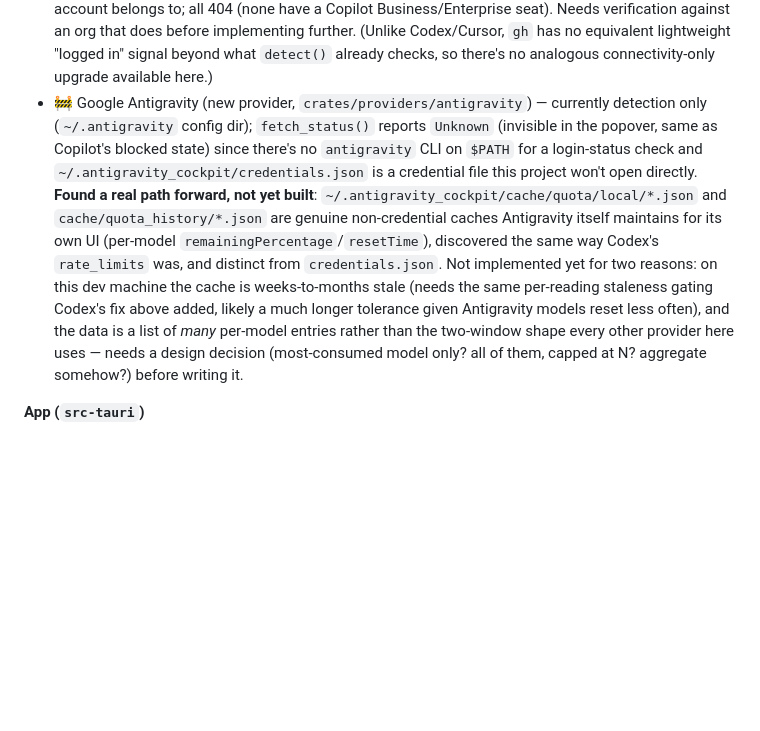
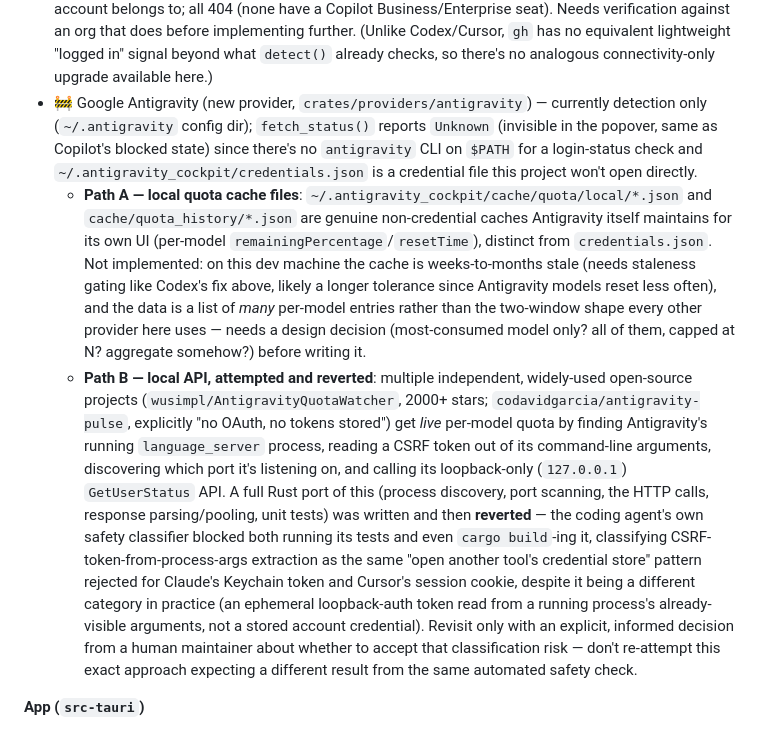
Before and after one commit to uulab-official/agent-status, a Markdown page: ROADMAP.md, the part around the change. GitHub-like rendering; blank space fills up the shorter version.

Commit message:
Document the reverted Antigravity local-API attempt
Investigated how popular open-source Antigravity quota trackers
(wusimpl/AntigravityQuotaWatcher, 2000+ stars; codavidgarcia/
antigravity-pulse) get live data: find the running language_server
process, read a CSRF token from its command-line args, discover its
listening port, call its loopback-only GetUserStatus API. Ported this to
Rust with tests, but the coding agent's own safety classifier blocked
both running the tests and cargo build itself, classifying it the same
as the Keychain/cookie credential-store patterns already rejected
elsewhere in this project. Reverted rather than committing unverified
code. Recorded in ROADMAP.md so this isn't re-attempted expecting a
different result without a deliberate human decision first.

Co-Authored-By: Claude Sonnet 5 <noreply@anthropic.com>

```diff
--- a/ROADMAP.md
+++ b/ROADMAP.md
@@ -43,7 +43,9 @@ available to test with — see its README for what to verify if you add one.
 - 🚧 Gemini — connectivity upgraded from a bare TODO (★★★★★ via `GET /v1beta/models`, confirms the key is valid and lists models) — same "real connectivity beats blanket Unknown" pattern as Codex/Cursor. **Investigated and found there's no usage/quota REST endpoint reachable with a bearer API key at all** (unlike OpenAI's Admin Costs API) — Google's own docs point to the AI Studio UI only; real quota data needs the Cloud Billing/Monitoring APIs behind a full OAuth/service-account flow, which is a different shape of integration than every other provider here. `LimitWindow`/`CostSnapshot` remain 🚧 TODO for that reason, not lack of effort. CLI-only path (no API key) also still 🚧 — Gemini CLI wasn't installed in this environment to verify a scriptable status subcommand exists.
 - ✅ Cursor — connectivity upgraded from a bare TODO to a real check (★★★☆☆ CLI log via `cursor-agent status`, same safe-CLI pattern as Codex/Copilot). Verified live: shows `🟢 Online`. Actual Premium/Slow quota numbers (★★★★☆ dashboard) are still 🚧 — `cursor-agent`'s CLI surface has no `usage`/`limits` subcommand, only `status`/`whoami`, and the only remaining path (reading a session cookie out of `~/.cursor` to call the dashboard endpoint) is the same rejected-on-principle credential-store pattern as Claude's Keychain case above — this is a deliberate stop, not an oversight.
 - 🚧 GitHub Copilot — `detect()` done, `fetch_status()` TODO. **Investigated and blocked**: `GET /user/copilot/usage` 404s for individual (non-org) GitHub accounts even with a valid token — the Copilot usage API appears to be org/enterprise-only. Re-verified live against 14 real orgs the logged-in account belongs to; all 404 (none have a Copilot Business/Enterprise seat). Needs verification against an org that does before implementing further. (Unlike Codex/Cursor, `gh` has no equivalent lightweight "logged in" signal beyond what `detect()` already checks, so there's no analogous connectivity-only upgrade available here.)
-- 🚧 Google Antigravity (new provider, `crates/providers/antigravity`) — currently detection only (`~/.antigravity` config dir); `fetch_status()` reports `Unknown` (invisible in the popover, same as Copilot's blocked state) since there's no `antigravity` CLI on `$PATH` for a login-status check and `~/.antigravity_cockpit/credentials.json` is a credential file this project won't open directly. **Found a real path forward, not yet built**: `~/.antigravity_cockpit/cache/quota/local/*.json` and `cache/quota_history/*.json` are genuine non-credential caches Antigravity itself maintains for its own UI (per-model `remainingPercentage`/`resetTime`), discovered the same way Codex's `rate_limits` was, and distinct from `credentials.json`. Not implemented yet for two reasons: on this dev machine the cache is weeks-to-months stale (needs the same per-reading staleness gating Codex's fix above added, likely a much longer tolerance given Antigravity models reset less often), and the data is a list of *many* per-model entries rather than the two-window shape every other provider here uses — needs a design decision (most-consumed model only? all of them, capped at N? aggregate somehow?) before writing it.
+- 🚧 Google Antigravity (new provider, `crates/providers/antigravity`) — currently detection only (`~/.antigravity` config dir); `fetch_status()` reports `Unknown` (invisible in the popover, same as Copilot's blocked state) since there's no `antigravity` CLI on `$PATH` for a login-status check and `~/.antigravity_cockpit/credentials.json` is a credential file this project won't open directly.
+  - **Path A — local quota cache files**: `~/.antigravity_cockpit/cache/quota/local/*.json` and `cache/quota_history/*.json` are genuine non-credential caches Antigravity itself maintains for its own UI (per-model `remainingPercentage`/`resetTime`), distinct from `credentials.json`. Not implemented: on this dev machine the cache is weeks-to-months stale (needs staleness gating like Codex's fix above, likely a longer tolerance since Antigravity models reset less often), and the data is a list of *many* per-model entries rather than the two-window shape every other provider here uses — needs a design decision (most-consumed model only? all of them, capped at N? aggregate somehow?) before writing it.
+  - **Path B — local API, attempted and reverted**: multiple independent, widely-used open-source projects (`wusimpl/AntigravityQuotaWatcher`, 2000+ stars; `codavidgarcia/antigravity-pulse`, explicitly "no OAuth, no tokens stored") get *live* per-model quota by finding Antigravity's running `language_server` process, reading a CSRF token out of its command-line arguments, discovering which port it's listening on, and calling its loopback-only (`127.0.0.1`) `GetUserStatus` API. A full Rust port of this (process discovery, port scanning, the HTTP calls, response parsing/pooling, unit tests) was written and then **reverted** — the coding agent's own safety classifier blocked both running its tests and even `cargo build`-ing it, classifying CSRF-token-from-process-args extraction as the same "open another tool's credential store" pattern rejected for Claude's Keychain token and Cursor's session cookie, despite it being a different category in practice (an ephemeral loopback-auth token read from a running process's already-visible arguments, not a stored account credential). Revisit only with an explicit, informed decision from a human maintainer about whether to accept that classification risk — don't re-attempt this exact approach expecting a different result from the same automated safety check.
 
 **App (`src-tauri`)**
 - ✅ Tray icon + click-to-open popover — verified running end to end: real tray icon renders (macOS template image, adapts to light/dark), providers auto-detect on launch, popover shows live per-provider state/limits/cost sourced from `ProviderStatus`, hides on click-away. Right-click still gives a bare Quit menu. Verified with **real live Ollama data** (pulled and loaded a model, popover correctly showed `🟡 BUSY — Running: qwen2.5:0.5b (1.7 GB VRAM)`). Along the way, found and fixed a real bug: the app never set `ActivationPolicy::Accessory`, so under the default `Regular` policy the popover would flash and immediately hide itself (macOS wasn't granting it real key-window status, tripping our own blur-hide handler) — see `src-tauri/README.md` for the full story.
```
